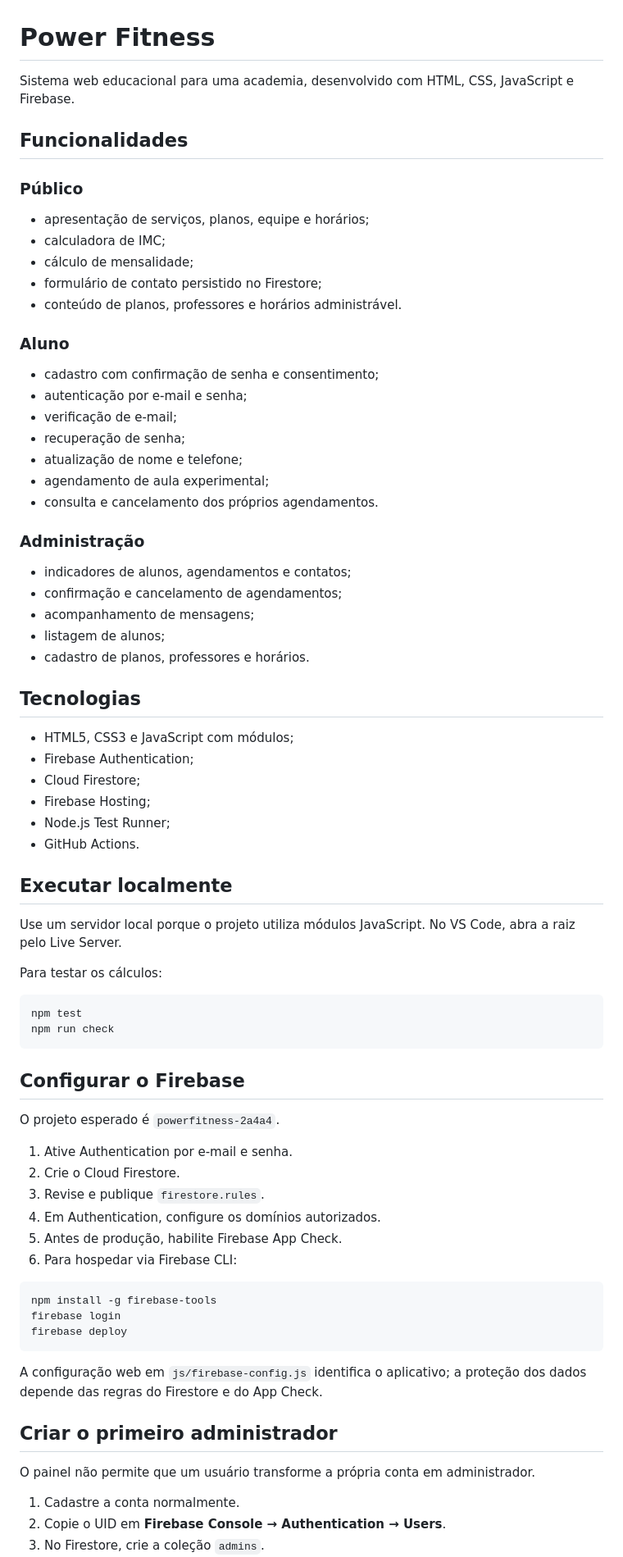
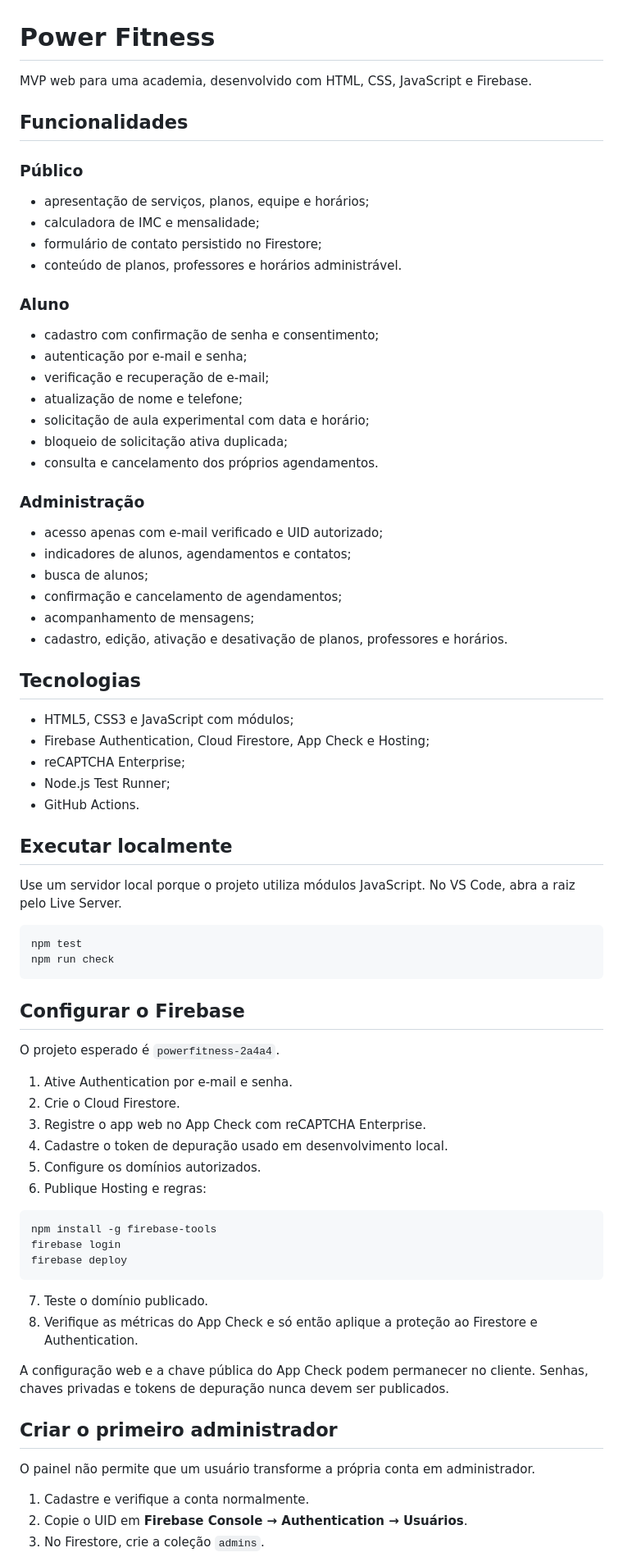
Before and after one commit to allander09/academia-power-fitness, a Markdown page: README.md, the part around one of its changes. Shown at 82% size. Rendered like a GitHub page.

````diff
--- a/README.md
+++ b/README.md
@@ -1,14 +1,13 @@
 # Power Fitness
 
-Sistema web educacional para uma academia, desenvolvido com HTML, CSS, JavaScript e Firebase.
+MVP web para uma academia, desenvolvido com HTML, CSS, JavaScript e Firebase.
 
 ## Funcionalidades
 
 ### Público
 
 - apresentação de serviços, planos, equipe e horários;
-- calculadora de IMC;
-- cálculo de mensalidade;
+- calculadora de IMC e mensalidade;
 - formulário de contato persistido no Firestore;
 - conteúdo de planos, professores e horários administrável.
 
@@ -16,34 +15,32 @@ Sistema web educacional para uma academia, desenvolvido com HTML, CSS, JavaScrip
 
 - cadastro com confirmação de senha e consentimento;
 - autenticação por e-mail e senha;
-- verificação de e-mail;
-- recuperação de senha;
+- verificação e recuperação de e-mail;
 - atualização de nome e telefone;
-- agendamento de aula experimental;
+- solicitação de aula experimental com data e horário;
+- bloqueio de solicitação ativa duplicada;
 - consulta e cancelamento dos próprios agendamentos.
 
 ### Administração
 
+- acesso apenas com e-mail verificado e UID autorizado;
 - indicadores de alunos, agendamentos e contatos;
+- busca de alunos;
 - confirmação e cancelamento de agendamentos;
 - acompanhamento de mensagens;
-- listagem de alunos;
-- cadastro de planos, professores e horários.
+- cadastro, edição, ativação e desativação de planos, professores e horários.
 
 ## Tecnologias
 
 - HTML5, CSS3 e JavaScript com módulos;
-- Firebase Authentication;
-- Cloud Firestore;
-- Firebase Hosting;
+- Firebase Authentication, Cloud Firestore, App Check e Hosting;
+- reCAPTCHA Enterprise;
 - Node.js Test Runner;
 - GitHub Actions.
 
 ## Executar localmente
 
 Use um servidor local porque o projeto utiliza módulos JavaScript. No VS Code, abra a raiz pelo Live Server.
-
-Para testar os cálculos:
 
 ```bash
 npm test
@@ -56,10 +53,10 @@ O projeto esperado é `powerfitness-2a4a4`.
 
 1. Ative Authentication por e-mail e senha.
 2. Crie o Cloud Firestore.
-3. Revise e publique `firestore.rules`.
-4. Em Authentication, configure os domínios autorizados.
-5. Antes de produção, habilite Firebase App Check.
-6. Para hospedar via Firebase CLI:
+3. Registre o app web no App Check com reCAPTCHA Enterprise.
+4. Cadastre o token de depuração usado em desenvolvimento local.
+5. Configure os domínios autorizados.
+6. Publique Hosting e regras:
 
 ```bash
 npm install -g firebase-tools
@@ -67,13 +64,16 @@ firebase login
 firebase deploy
 ```
 
-A configuração web em `js/firebase-config.js` identifica o aplicativo; a proteção dos dados depende das regras do Firestore e do App Check.
+7. Teste o domínio publicado.
+8. Verifique as métricas do App Check e só então aplique a proteção ao Firestore e Authentication.
+
+A configuração web e a chave pública do App Check podem permanecer no cliente. Senhas, chaves privadas e tokens de depuração nunca devem ser publicados.
 
 ## Criar o primeiro administrador
 
 O painel não permite que um usuário transforme a própria conta em administrador.
 
-1. Cadastre a conta normalmente.
-2. Copie o UID em **Firebase Console → Authentication → Users**.
+1. Cadastre e verifique a conta normalmente.
+2. Copie o UID em **Firebase Console → Authentication → Usuários**.
 3. No Firestore, crie a coleção `admins`.
 4. Crie um documento cujo ID seja exatamente o UID.
````
Also changed, not shown: other parts of README.md (+18 -11 lines).
